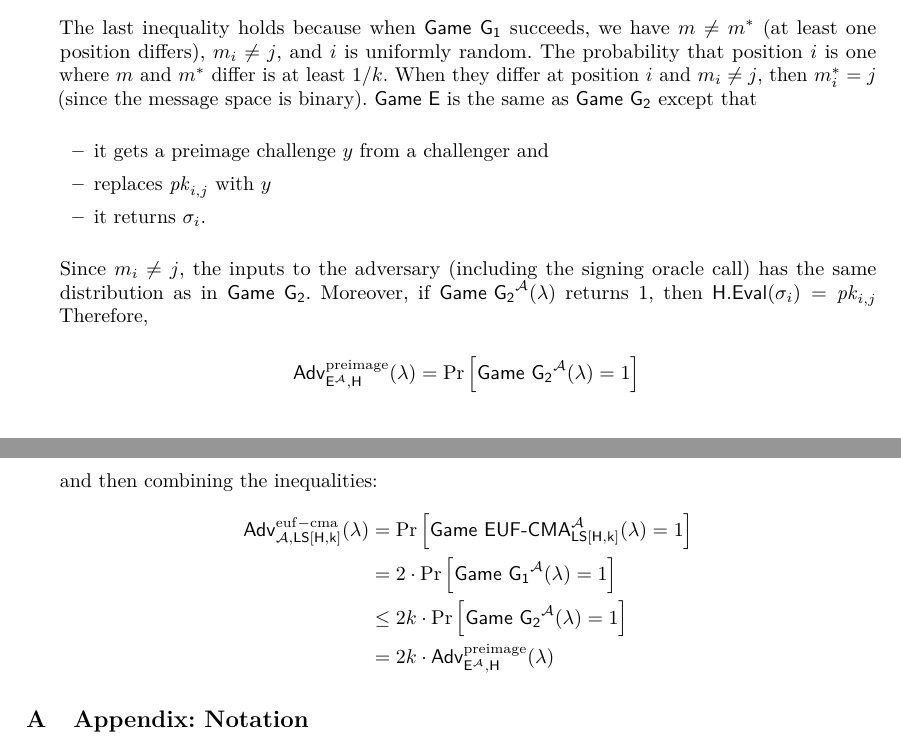
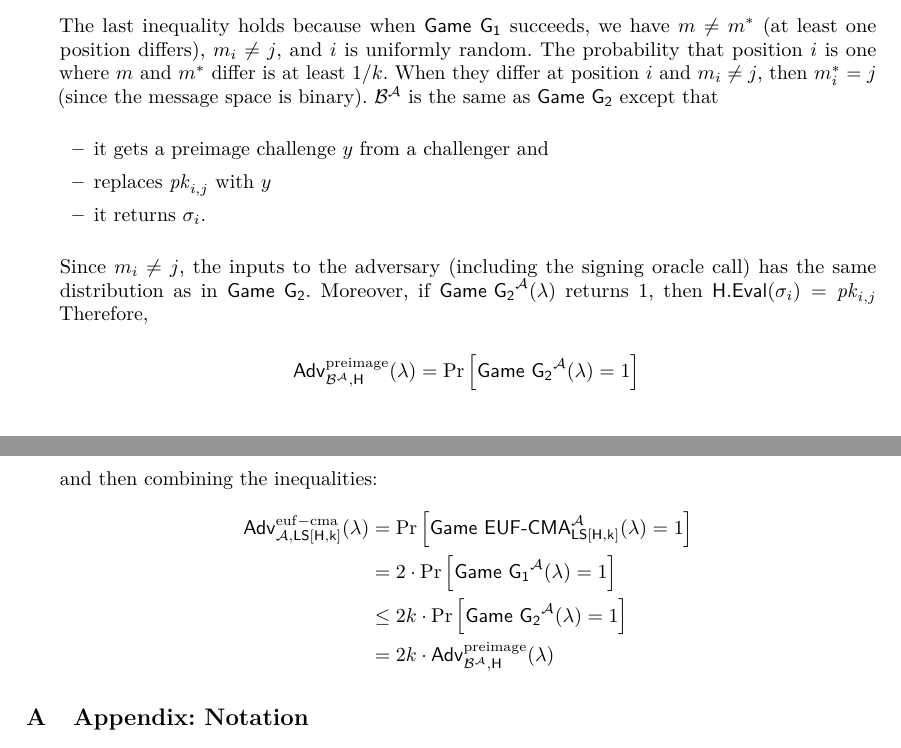
Before and after one commit to cryptography-camp/workbook, a LaTeX paper (main.tex, which reads tex/one-time-sigs.tex): two parts of pages 14 and 15 of 15, joined at a grey line, cut so that both start at the same text. Compiled offline with pdfLaTeX.

Commit message:
one-time-sigs: replace \adv' and E with \bdv

```diff
--- a/tex/one-time-sigs.tex
+++ b/tex/one-time-sigs.tex
@@ -228,7 +228,7 @@
         &\geq \frac{1}{k}\pr{\game{\Game~\algo{G_1}}{} = 1} \\
     \end{align*}
     The last inequality holds because when $\Game~\algo{G_1}$ succeeds, we have $m \neq m^*$ (at least one position differs), $m_i \neq j$, and $i$ is uniformly random. The probability that position $i$ is one where $m$ and $m^*$ differ is at least $1/k$. When they differ at position $i$ and $m_i \neq j$, then $m^*_i = j$ (since the message space is binary).
-    $\Game~\algo{E}$ is the same as $\Game~\algo{G_2}$ except that
+    $\bdv^\adv$ is the same as $\Game~\algo{G_2}$ except that
     \begin{itemize}
         \item it gets a preimage challenge $y$ from a challenger and
         \item replaces $\pk_{i, j}$ with $y$
@@ -238,13 +238,13 @@
     Moreover, if $\game{\Game~\algo{G_2}}{}$ returns 1, then $\algo{H.Eval}(\sigma_i) = \pk_{i, j}$
     Therefore,
     \[
-    \advantage{Preimage}{\algo{E}^\adv, \algo{H}} = \pr{\game{\Game~\algo{G_2}}{} = 1} \\
+    \advantage{Preimage}{\bdv^\adv, \algo{H}} = \pr{\game{\Game~\algo{G_2}}{} = 1} \\
     \]
     and then combining the inequalities:
     \begin{align*}
       \advantage{EUF-CMA}{\adv, \algo{LS}[\algo{H, k}]} &= \pr{\game{\Game~\algo{EUF-CMA}}{\algo{LS[\algo{H}, k]}} = 1} \\
       &= 2 \cdot \pr{\game{\Game~\algo{G_1}}{} = 1} \\
       &\leq 2k \cdot \pr{\game{\Game~\algo{G_2}}{} = 1} \\
-      &= 2k \cdot \advantage{Preimage}{\algo{E}^\adv, \algo{H}}
+      &= 2k \cdot \advantage{Preimage}{\bdv^\adv, \algo{H}}
     \end{align*}
 \end{enumerate}
```
Also changed, not shown: tex/one-time-sigs.tex (6 more changed lines).
